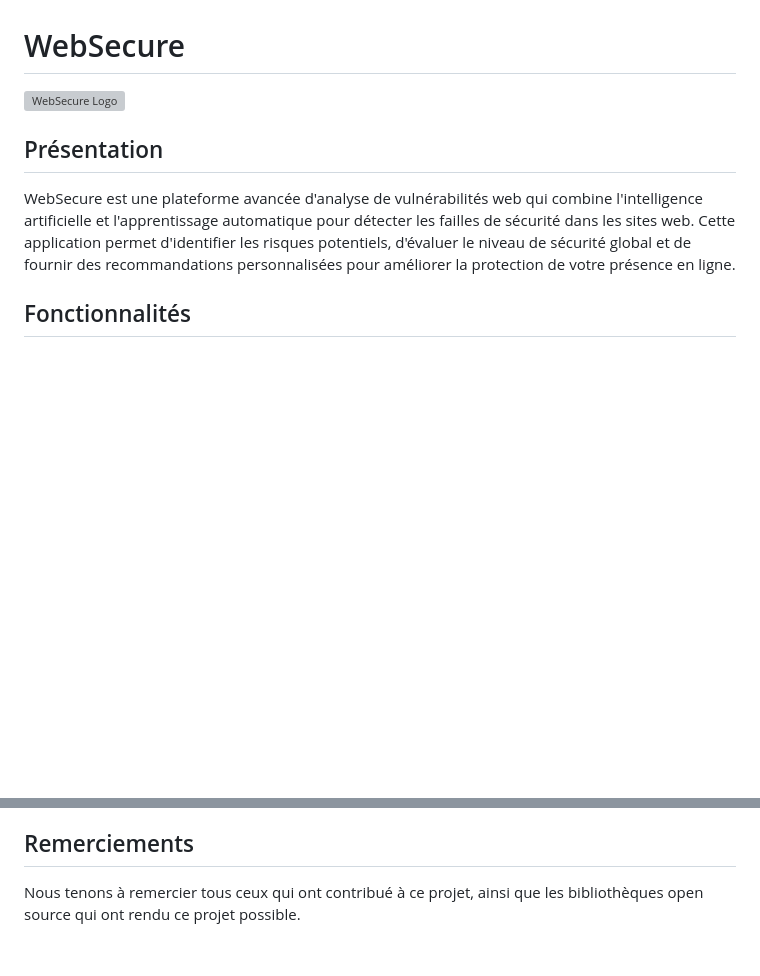
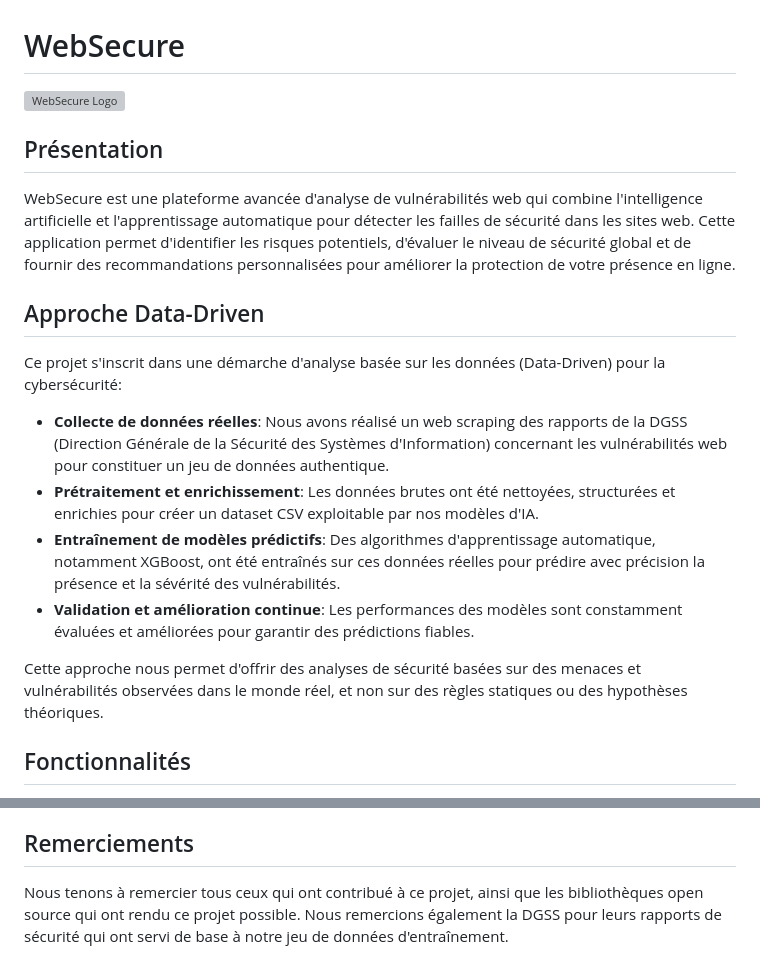
Before and after one commit to yousef-elgarch1/WebSecure, a Markdown page: README.md, 2 parts joined by grey strips. Rendered like a GitHub page; blank space fills up the shorter version; grey boxes are pictures that could not be loaded.

```diff
--- a/README.md
+++ b/README.md
@@ -5,6 +5,17 @@
 ## Présentation
 
 WebSecure est une plateforme avancée d'analyse de vulnérabilités web qui combine l'intelligence artificielle et l'apprentissage automatique pour détecter les failles de sécurité dans les sites web. Cette application permet d'identifier les risques potentiels, d'évaluer le niveau de sécurité global et de fournir des recommandations personnalisées pour améliorer la protection de votre présence en ligne.
+
+## Approche Data-Driven
+
+Ce projet s'inscrit dans une démarche d'analyse basée sur les données (Data-Driven) pour la cybersécurité:
+
+- **Collecte de données réelles**: Nous avons réalisé un web scraping des rapports de la DGSS (Direction Générale de la Sécurité des Systèmes d'Information) concernant les vulnérabilités web pour constituer un jeu de données authentique.
+- **Prétraitement et enrichissement**: Les données brutes ont été nettoyées, structurées et enrichies pour créer un dataset CSV exploitable par nos modèles d'IA.
+- **Entraînement de modèles prédictifs**: Des algorithmes d'apprentissage automatique, notamment XGBoost, ont été entraînés sur ces données réelles pour prédire avec précision la présence et la sévérité des vulnérabilités.
+- **Validation et amélioration continue**: Les performances des modèles sont constamment évaluées et améliorées pour garantir des prédictions fiables.
+
+Cette approche nous permet d'offrir des analyses de sécurité basées sur des menaces et vulnérabilités observées dans le monde réel, et non sur des règles statiques ou des hypothèses théoriques.
 
 ## Fonctionnalités
 
@@ -111,4 +168,4 @@ Pour toute question ou suggestion, n'hésitez pas à nous contacter :
 
 ## Remerciements
 
-Nous tenons à remercier tous ceux qui ont contribué à ce projet, ainsi que les bibliothèques open source qui ont rendu ce projet possible.
+Nous tenons à remercier tous ceux qui ont contribué à ce projet, ainsi que les bibliothèques open source qui ont rendu ce projet possible. Nous remercions également la DGSS pour leurs rapports de sécurité qui ont servi de base à notre jeu de données d'entraînement.
```
Also changed, not shown: other parts of README.md (+51 -5 lines).
